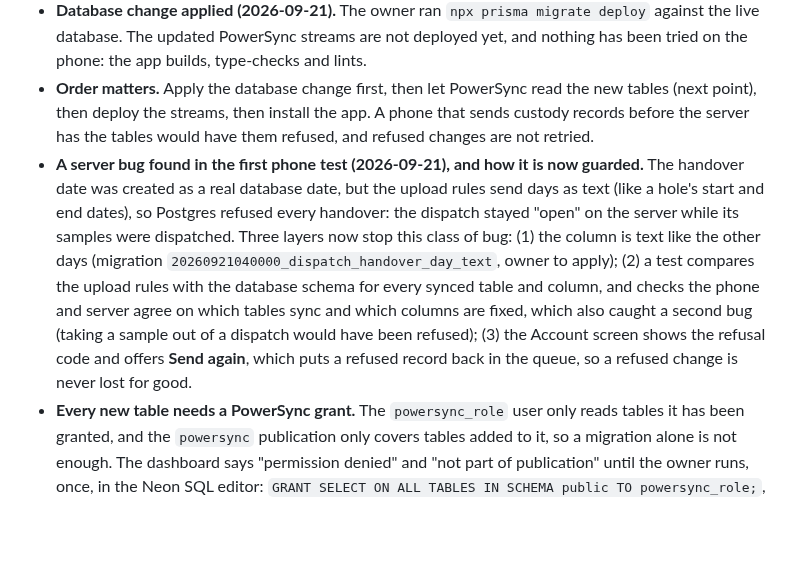
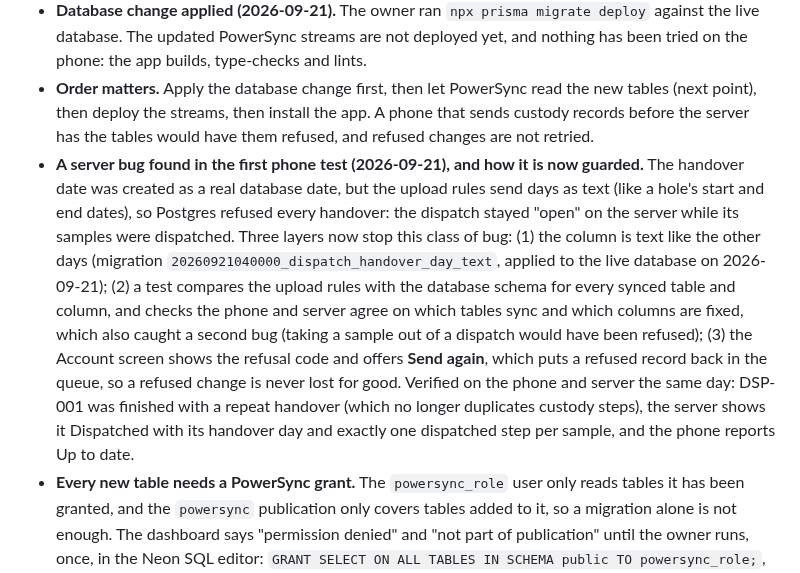
Before and after one commit to jjtzoo/CoreChain, a Markdown page: docs/product/corechain-mobile-mvp-scrum-plan.md, the part around the change. Rendered like a GitHub page; blank space fills up the shorter version.

Commit message:
docs: record the handover fix as applied and verified
Co-Authored-By: Claude Sonnet 5 <noreply@anthropic.com>

```diff
--- a/docs/product/corechain-mobile-mvp-scrum-plan.md
+++ b/docs/product/corechain-mobile-mvp-scrum-plan.md
@@ -787,7 +787,7 @@ The live server and sign-in are also up: the web app is on Vercel (`corechain-or
 - **Rules are tested** in `packages/domain/src/custody.ts` (28 tests). Server tables `custody_events` (append-only), `dispatches` and `dispatch_samples` have upload rules with tests, and an additive database change in `apps/web/prisma/migrations/20260920120000_custody`.
 - **Database change applied (2026-09-21).** The owner ran `npx prisma migrate deploy` against the live database. The updated PowerSync streams are not deployed yet, and nothing has been tried on the phone: the app builds, type-checks and lints.
 - **Order matters.** Apply the database change first, then let PowerSync read the new tables (next point), then deploy the streams, then install the app. A phone that sends custody records before the server has the tables would have them refused, and refused changes are not retried.
-- **A server bug found in the first phone test (2026-09-21), and how it is now guarded.** The handover date was created as a real database date, but the upload rules send days as text (like a hole's start and end dates), so Postgres refused every handover: the dispatch stayed "open" on the server while its samples were dispatched. Three layers now stop this class of bug: (1) the column is text like the other days (migration `20260921040000_dispatch_handover_day_text`, owner to apply); (2) a test compares the upload rules with the database schema for every synced table and column, and checks the phone and server agree on which tables sync and which columns are fixed, which also caught a second bug (taking a sample out of a dispatch would have been refused); (3) the Account screen shows the refusal code and offers **Send again**, which puts a refused record back in the queue, so a refused change is never lost for good.
+- **A server bug found in the first phone test (2026-09-21), and how it is now guarded.** The handover date was created as a real database date, but the upload rules send days as text (like a hole's start and end dates), so Postgres refused every handover: the dispatch stayed "open" on the server while its samples were dispatched. Three layers now stop this class of bug: (1) the column is text like the other days (migration `20260921040000_dispatch_handover_day_text`, applied to the live database on 2026-09-21); (2) a test compares the upload rules with the database schema for every synced table and column, and checks the phone and server agree on which tables sync and which columns are fixed, which also caught a second bug (taking a sample out of a dispatch would have been refused); (3) the Account screen shows the refusal code and offers **Send again**, which puts a refused record back in the queue, so a refused change is never lost for good. Verified on the phone and server the same day: DSP-001 was finished with a repeat handover (which no longer duplicates custody steps), the server shows it Dispatched with its handover day and exactly one dispatched step per sample, and the phone reports Up to date.
 - **Every new table needs a PowerSync grant.** The `powersync_role` user only reads tables it has been granted, and the `powersync` publication only covers tables added to it, so a migration alone is not enough. The dashboard says "permission denied" and "not part of publication" until the owner runs, once, in the Neon SQL editor: `GRANT SELECT ON ALL TABLES IN SCHEMA public TO powersync_role;`, `ALTER DEFAULT PRIVILEGES IN SCHEMA public GRANT SELECT ON TABLES TO powersync_role;` and `ALTER PUBLICATION powersync ADD TABLE custody_events, dispatches, dispatch_samples;`. The default-privileges line means later tables are readable automatically, but each still has to be added to the publication.
 
 ---
```
